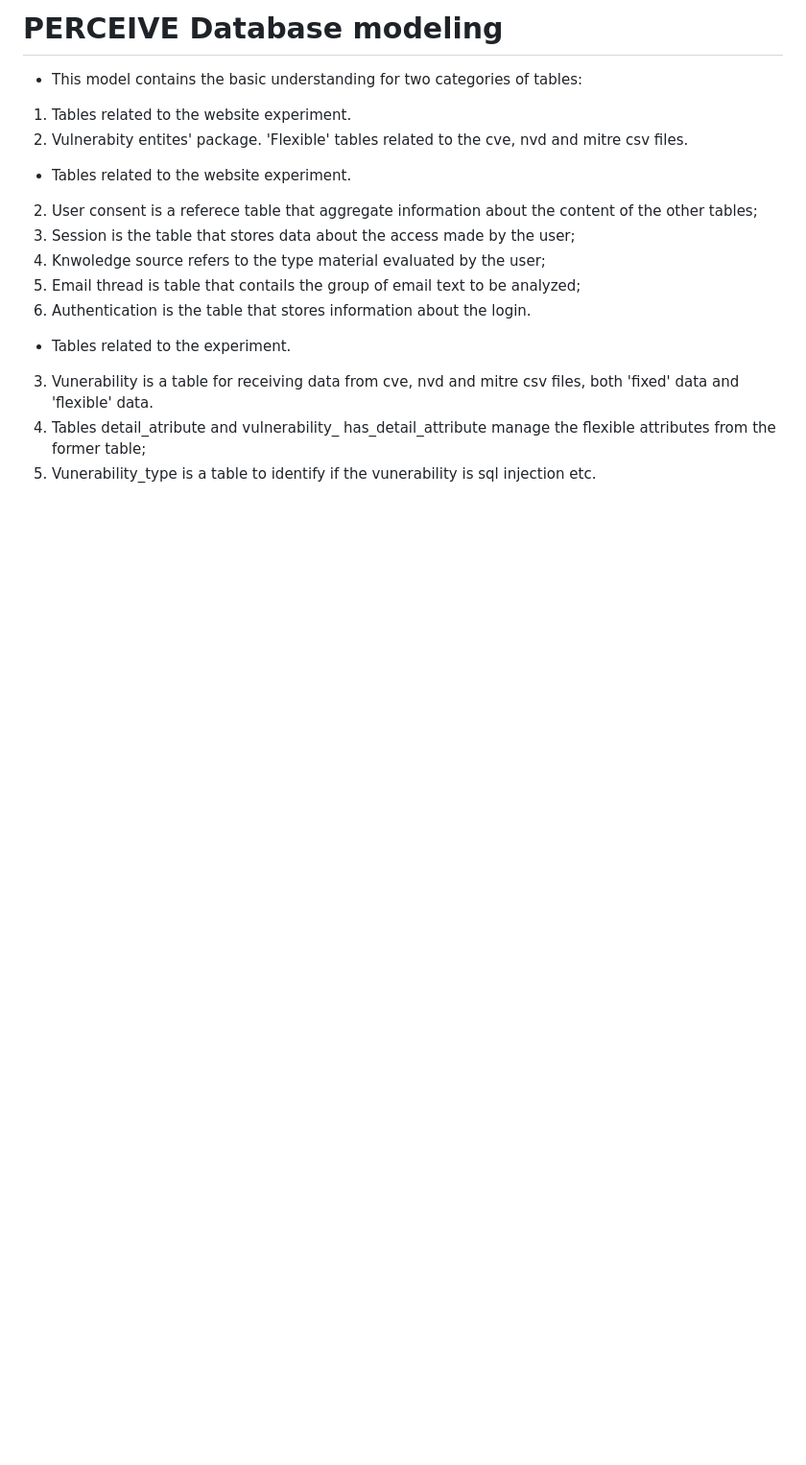
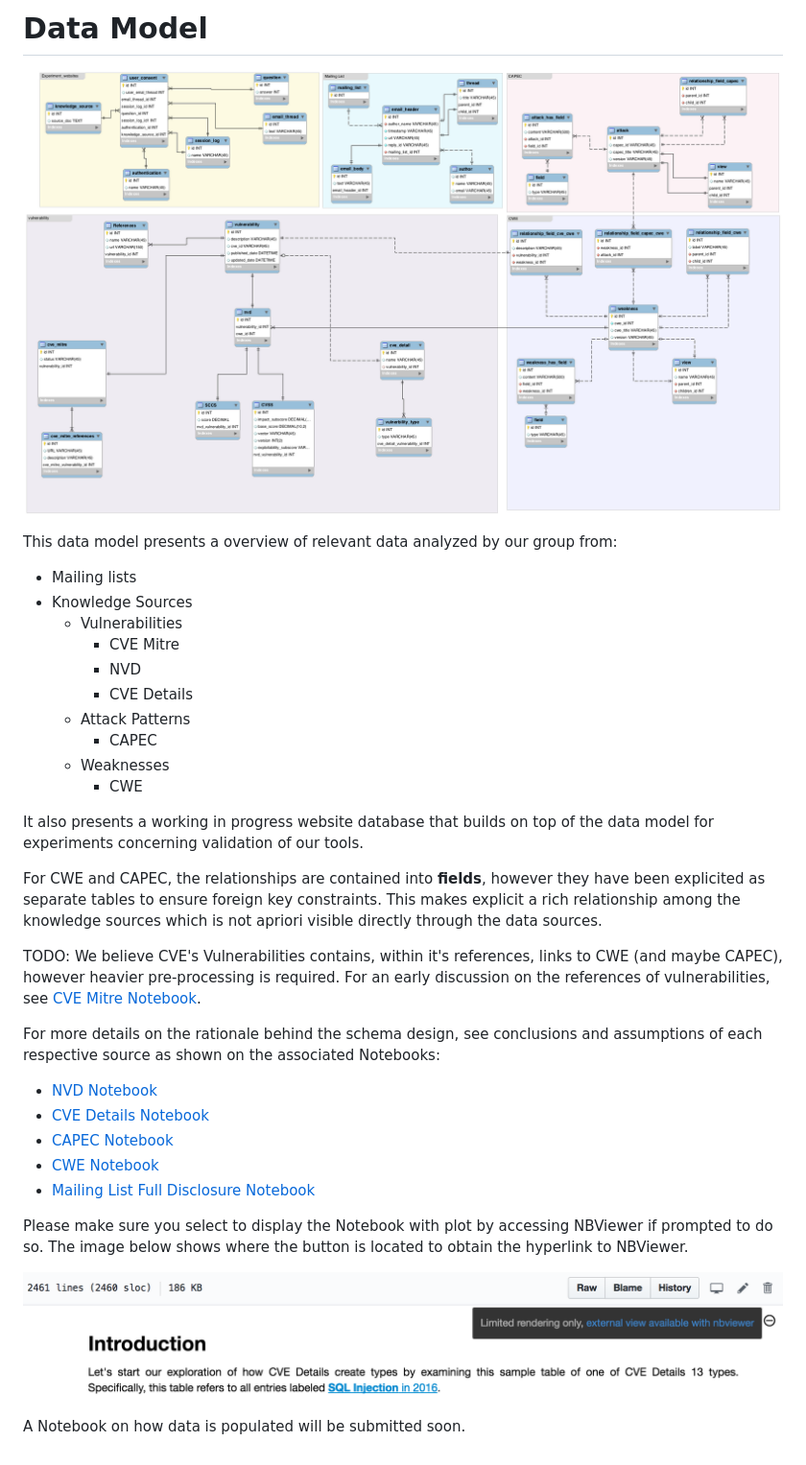
Before and after one commit to sailuh/perceive, a Markdown page: Database/README.md, the part around the change. Shown: that part at 96% size. Drawn GitHub-style; pictures changed too: Database/model.png (added), Database/nbviewer.png (added); blank space fills up the shorter version.

Commit message:
updating model to include all data sources and minimal readme

```diff
--- a/Database/README.md
+++ b/Database/README.md
@@ -1,21 +1,44 @@
-# PERCEIVE Database modeling
+# Data Model
 
-- This model contains the basic understanding for two categories of tables:
+![perceive_datamodel_not_loaded](model.png)
 
-1. Tables related to the website experiment.
-1. Vulnerabity entites' package. 'Flexible' tables related to the cve, nvd and mitre csv files.
+This data model presents a overview of relevant data analyzed by our group from:
 
-- Tables related to the website experiment.
+ - Mailing lists
+ - Knowledge Sources
+   - Vulnerabilities
+     - CVE Mitre
+     - NVD
+     - CVE Details
+   - Attack Patterns
+     - CAPEC
+   - Weaknesses
+     - CWE
 
-2. User consent is a referece table that aggregate information about the content of the other tables;
-2. Session is the table that stores data about the access made by the user;
-2. Knwoledge source refers to the type material evaluated by the user;
-2. Email thread is table that contails the group of email text to be analyzed;
-2. Authentication is the table that stores information about the login.
+It also presents a working in progress website database that builds on top
+of the data model for experiments concerning validation of our tools.
+
+For CWE and CAPEC, the relationships are contained into **fields**, however
+they have been explicited as separate tables to ensure foreign key constraints.
+This makes explicit a rich relationship among the knowledge sources which is
+not apriori visible directly through the data sources.
+
+TODO: We believe CVE's Vulnerabilities contains, within it's references, links
+to CWE (and maybe CAPEC), however heavier pre-processing is required. For an
+early discussion on the references of vulnerabilities, see [CVE Mitre Notebook](https://github.com/sailuh/perceive/blob/master/Notebooks/CVE_Mitre/cve_mitre_introduction.ipynb).
+
+For more details on the rationale behind the schema design, see conclusions
+and assumptions of each respective source as shown on the associated Notebooks:
+
+- [NVD Notebook](https://github.com/sailuh/perceive/blob/master/Notebooks/NVD/nvd_introduction.ipynb)
+- [CVE Details Notebook](https://github.com/sailuh/perceive/blob/master/Notebooks/CVE_Details/cve_details_introduction.ipynb)
+- [CAPEC Notebook](https://github.com/sailuh/perceive/blob/master/Notebooks/CAPEC/capec_introduction.ipynb)
+- [CWE Notebook]()
+- [Mailing List Full Disclosure Notebook](https://github.com/sailuh/perceive/blob/master/Notebooks/Full_Disclosure/full_disclosure_introduction.ipynb)
+
+Please make sure you select to display the Notebook with plot by accessing NBViewer if prompted to do so. The image below shows where the button is located to obtain the hyperlink to NBViewer.
+
+![perceive_nbviewer_tip_not_loaded](nbviewer.png)
 
 
-- Tables related to the experiment.
-
-3. Vunerability is a table for receiving data from cve, nvd and mitre csv files, both 'fixed' data and 'flexible' data.
-3. Tables detail\_atribute and vulnerability\_ has\_detail\_attribute manage the flexible attributes from the former table;
-3. Vunerability\_type is a table to identify if the vunerability is sql injection etc.
+A Notebook on how data is populated will be submitted soon.
```
Also changed, not shown: 2 other files.
